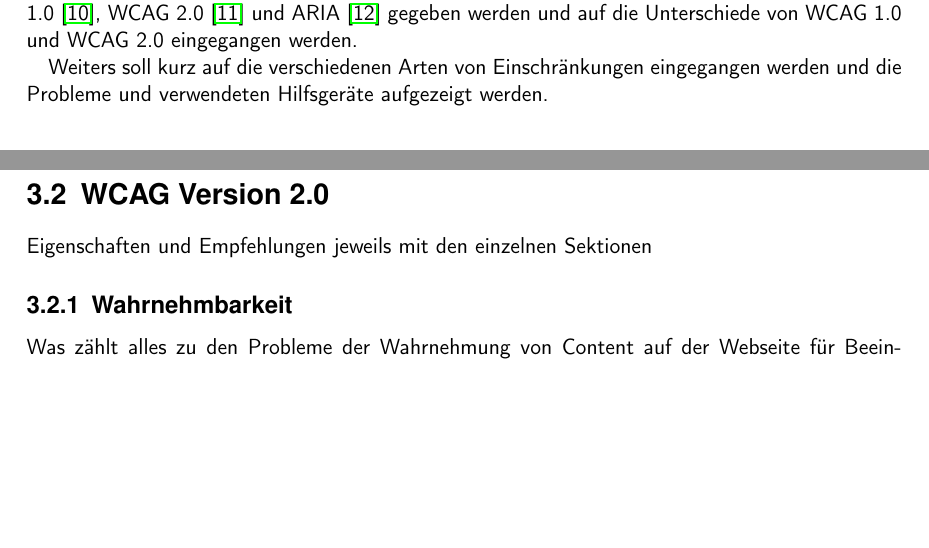
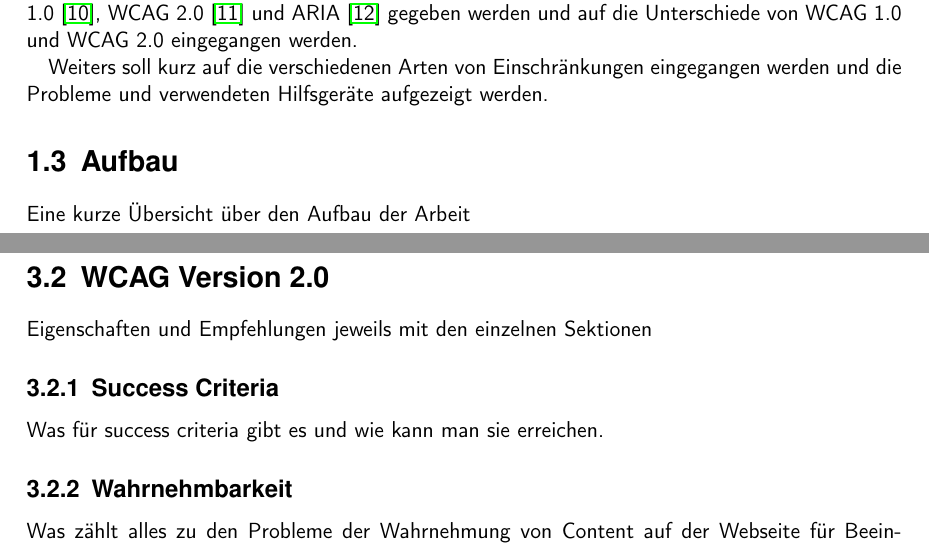
Before and after one commit to BernhardPosselt/bachelor-thesis, a LaTeX thesis (first/thesis/src/AccessibilityAndModernWeb.tex): two parts of pages 7 and 9 of 14, joined at a grey line, cut so that both start at the same text, the shorter picture padded with empty space. Compiled offline with pdfLaTeX.

Commit message:
small index changes

```diff
--- a/first/thesis/src/AccessibilityAndModernWeb.tex
+++ b/first/thesis/src/AccessibilityAndModernWeb.tex
@@ -172,6 +172,9 @@ Dazu soll ein eine "Ubersicht "uber die vom W3C bereitgestellten Spezifikationen
 
 Weiters soll kurz auf die verschiedenen Arten von Einschr"ankungen eingegangen werden und die Probleme und verwendeten Hilfsger"ate aufgezeigt werden.
 
+\section{Aufbau}
+Eine kurze "Ubersicht "uber den Aufbau der Arbeit
+
 \chapter{Arten von k"orperlichen oder geistigen
 Einschr"ankungen und assistive Technologien}
 
@@ -202,6 +205,9 @@ Eigenschaften und Empfehlungen
 
 \section{WCAG Version 2.0}
 Eigenschaften und Empfehlungen jeweils mit den einzelnen Sektionen
+
+\subsection{Success Criteria}
+Was f"ur success criteria gibt es und wie kann man sie erreichen.
 
 \subsection{Wahrnehmbarkeit}
 Was z"ahlt alles zu den Probleme der Wahrnehmung von Content auf der Webseite  f"ur Beeintr"achtigte Personen geben
```
Also changed, not shown: first/thesis/src/AccessibilityAndModernWeb.pdf, first/thesis/src/AccessibilityAndModernWeb.tex (2 more changed lines).
